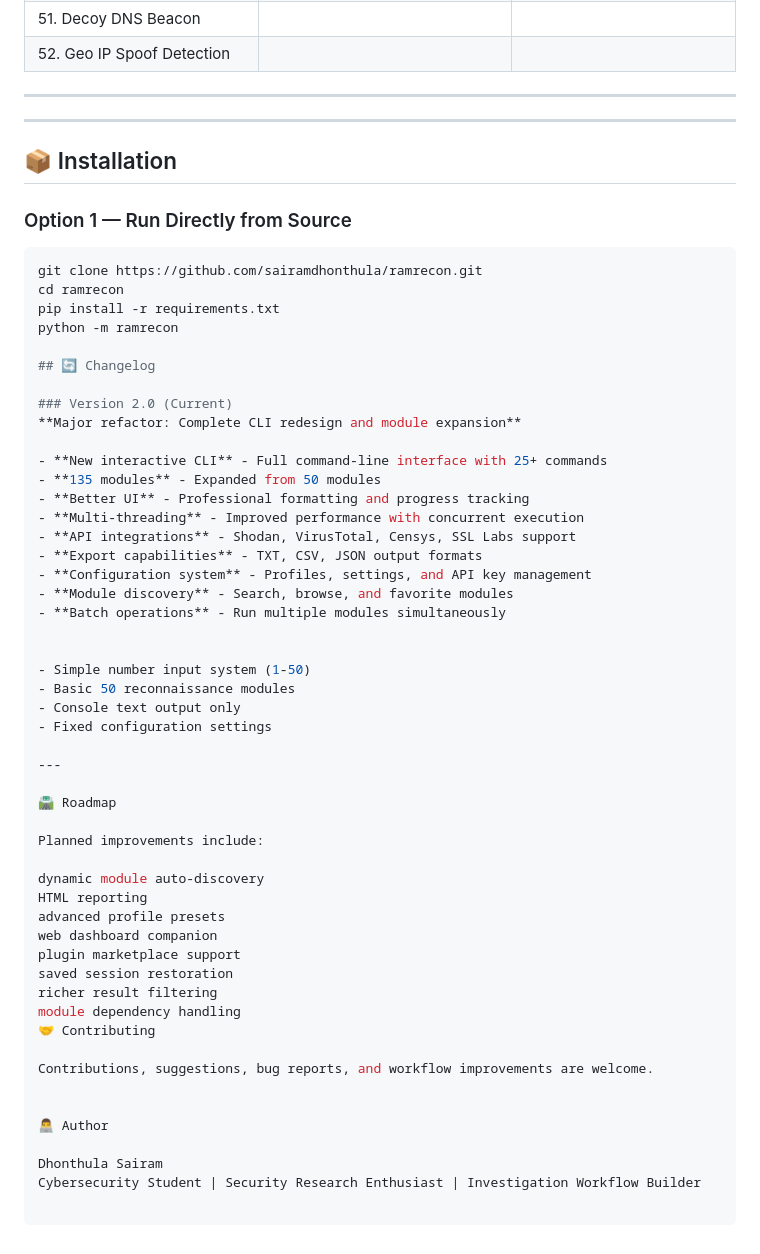
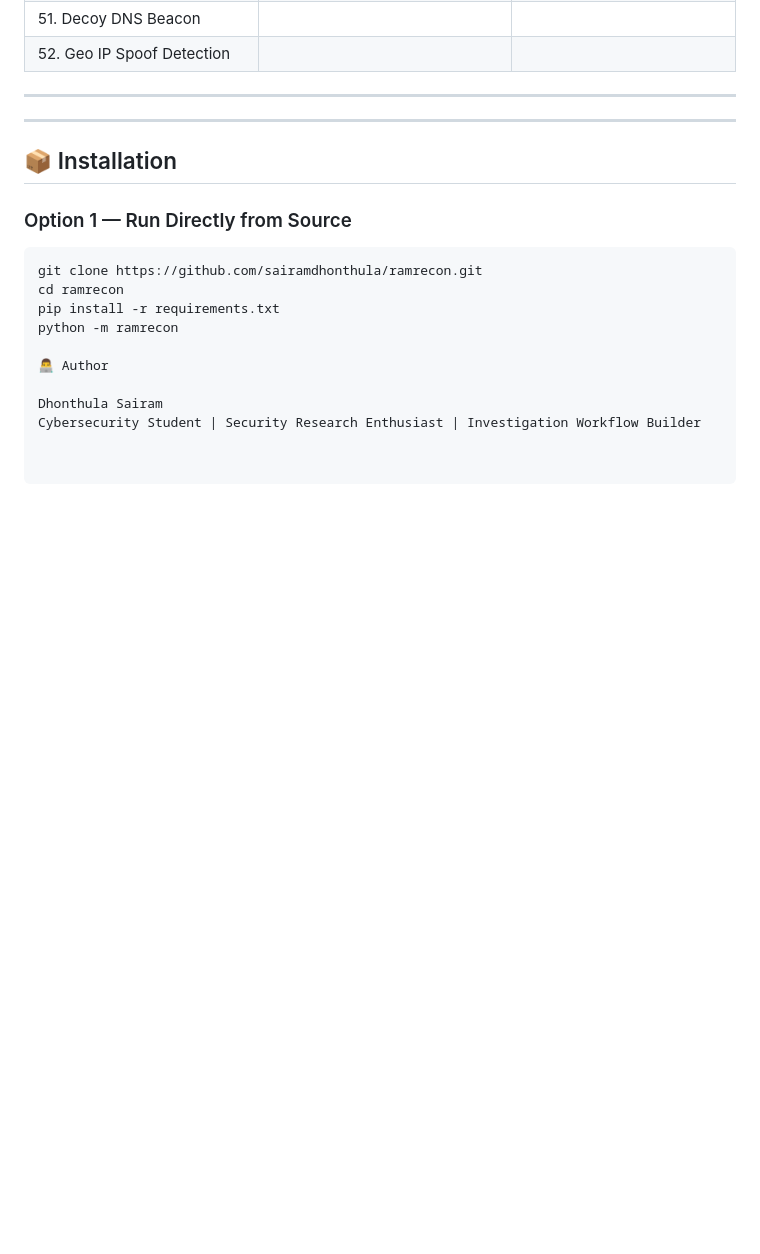
Before and after one commit to sairamdhonthula/ramrecon, a Markdown page: README.md, the part around the change. Rendered like a GitHub page; blank space fills up the shorter version.

```diff
--- a/README.md
+++ b/README.md
@@ -152,46 +152,6 @@ cd ramrecon
 pip install -r requirements.txt
 python -m ramrecon
 
-## 🔄 Changelog
-
-### Version 2.0 (Current)
-**Major refactor: Complete CLI redesign and module expansion**
-
-- **New interactive CLI** - Full command-line interface with 25+ commands
-- **135 modules** - Expanded from 50 modules
-- **Better UI** - Professional formatting and progress tracking
-- **Multi-threading** - Improved performance with concurrent execution
-- **API integrations** - Shodan, VirusTotal, Censys, SSL Labs support
-- **Export capabilities** - TXT, CSV, JSON output formats
-- **Configuration system** - Profiles, settings, and API key management
-- **Module discovery** - Search, browse, and favorite modules
-- **Batch operations** - Run multiple modules simultaneously
-
-
-- Simple number input system (1-50)
-- Basic 50 reconnaissance modules
-- Console text output only
-- Fixed configuration settings
-
----
-
-🛣️ Roadmap
-
-Planned improvements include:
-
-dynamic module auto-discovery
-HTML reporting
-advanced profile presets
-web dashboard companion
-plugin marketplace support
-saved session restoration
-richer result filtering
-module dependency handling
-🤝 Contributing
-
-Contributions, suggestions, bug reports, and workflow improvements are welcome.
-
-
 👨‍💻 Author
 
 Dhonthula Sairam
```
